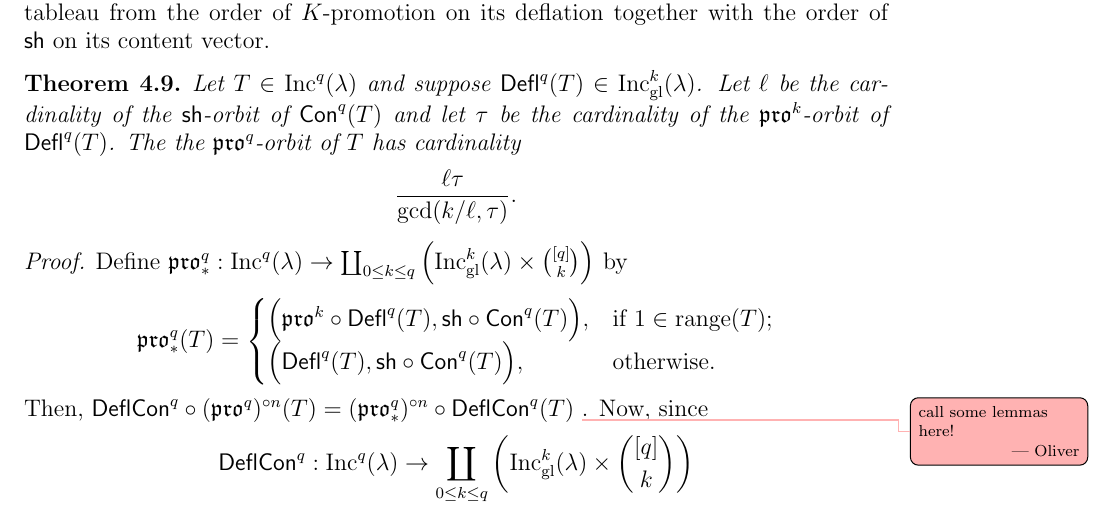
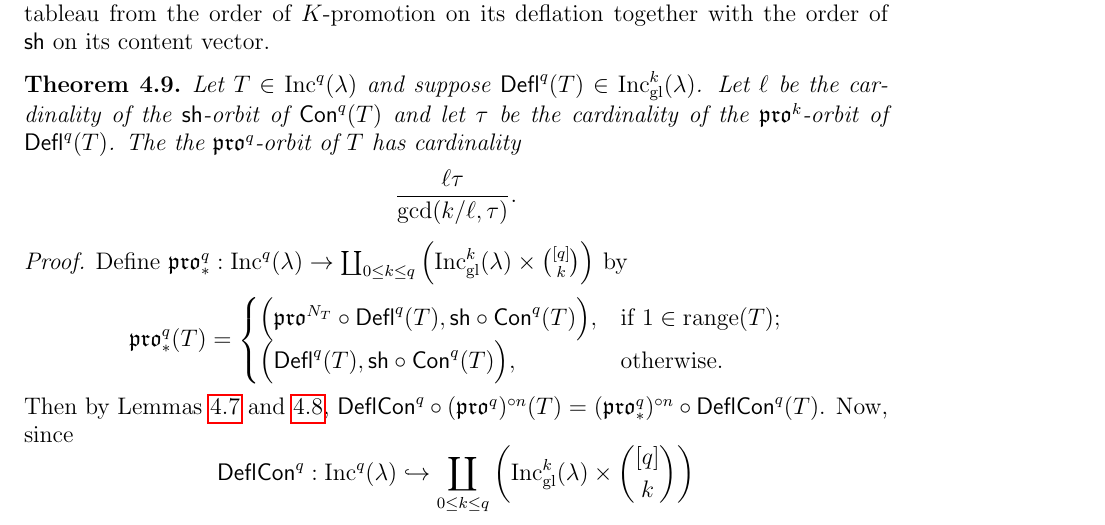
Before and after one commit to dogestoyevsky/ExceptionalPlanePartitions, a LaTeX paper (exceptionals3.tex): part of page 15 of 26, cut so that both start at the same text. Compiled offline with pdfLaTeX.

Commit message:
working on the section 4.3 theorem

```diff
--- a/exceptionals3.tex
+++ b/exceptionals3.tex
@@ -750,13 +750,13 @@ Define $\defpro^q : \inc^q(\lambda) \to \coprod_{0 \leq k \leq q} \left( \incgl^
 \[
 \defpro^q ( T) =
 \begin{cases}
-    \Big( \pro^k \circ \deflate^q(T),\shift \circ \content^q(T) \Big),  & \text{if } 1 \in {\rm range}(T); \\
+    \Big( \pro^{N_T} \circ \deflate^q(T),\shift \circ \content^q(T) \Big),  & \text{if } 1 \in {\rm range}(T); \\
    \Big( \deflate^q(T),\shift \circ \content^q(T) \Big), & \text{otherwise.}
 \end{cases}
 \]
-Then, $\compress^q \circ (\pro^q)^{\circ n}(T) = (\defpro^q)^{\circ n} \circ \compress^q(T)$ \oliver{call some lemmas here!}. Now, since
+Then by Lemmas~\ref{lem:deflation_commutation} and~\ref{lem:no_one}, $\compress^q \circ (\pro^q)^{\circ n}(T) = (\defpro^q)^{\circ n} \circ \compress^q(T)$. Now, since
 \[
-\compress^q : \inc^q(\lambda) \to \coprod_{0 \leq k \leq q} \left( \incgl^k(\lambda) \times \binom{[q]}{k} \right)
+\compress^q : \inc^q(\lambda) \hookrightarrow \coprod_{0 \leq k \leq q} \left( \incgl^k(\lambda) \times \binom{[q]}{k} \right)
 \]
  is injective, $(\pro^q)^{\circ n}(T) = T$ exactly when $\compress^q \circ (\pro^q)^{\circ n}(T) = \compress^q ( T)$. So we are reduced to looking at what powers $n$ of $\defpro^q$ stabilize $\compress^q (T)$.
 Clearly we must have $\shift^n(\content(T)) = \content(T)$.  In addition, we must have that $\pro^{n'}(\deflate(T))$, where $n'$ is $n$ minus the number of times that $K^\ell(W(T))$ does not have $1$ in its content vector for $\ell \in 1,...,n$.
```
Also changed, not shown: exceptionals3.pdf, 4 other files.
